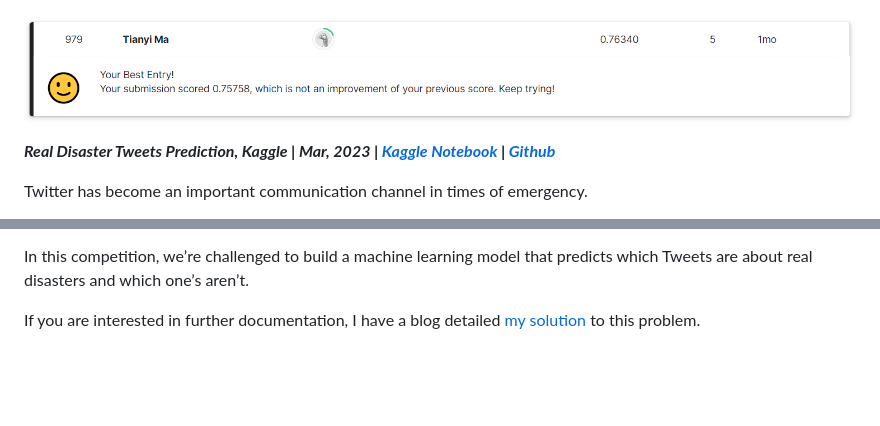
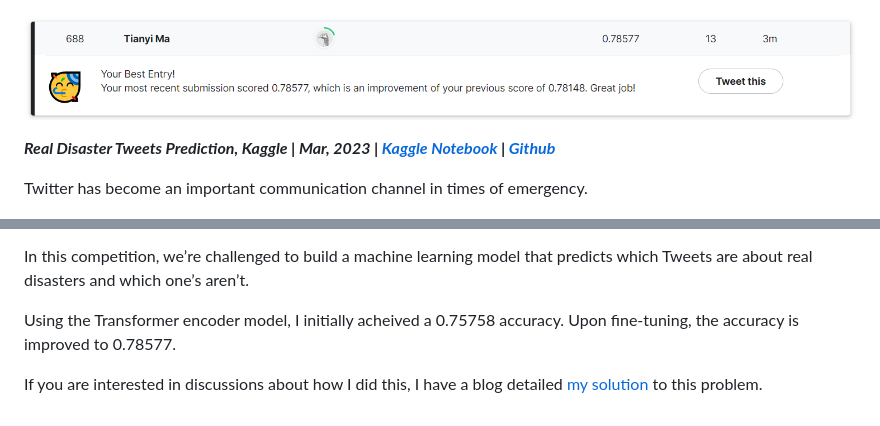
Before and after one commit to tianyimasf/pages, a Markdown page: _works/real_disaster_tweets.md, 2 parts joined by grey strips. Rendered like a GitHub page; pictures changed too: images/real_disaster_leaderboard.PNG; blank space fills up the shorter version.

```diff
--- a/_works/real_disaster_tweets.md
+++ b/_works/real_disaster_tweets.md
@@ -22,4 +22,6 @@ The author explicitly uses the word “ABLAZE” but means it metaphorically. Th
 
 In this competition, we’re challenged to build a machine learning model that predicts which Tweets are about real disasters and which one’s aren’t.
 
-If you are interested in further documentation, I have a blog detailed [my solution](/pages/article/1.html) to this problem.
+Using the Transformer encoder model, I initially acheived a 0.75758 accuracy. Upon fine-tuning, the accuracy is improved to 0.78577.
+
+If you are interested in discussions about how I did this, I have a blog detailed [my solution](/pages/article/1.html) to this problem.
```
Also changed, not shown: _articles/real_disaster_tweets.md (+2 -2 lines), 1 other file.
